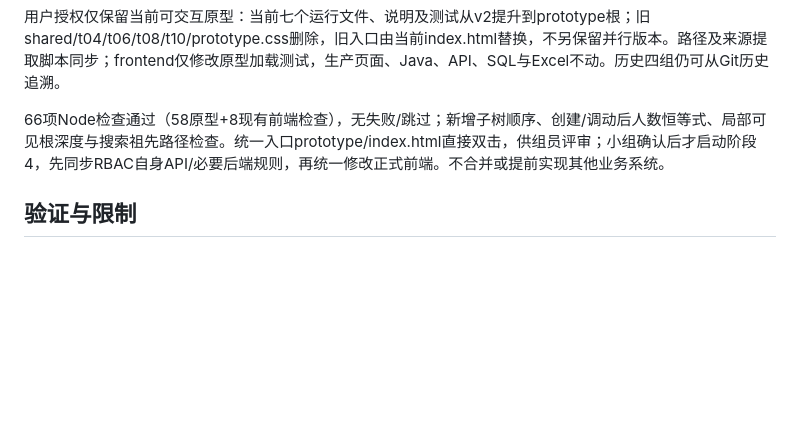
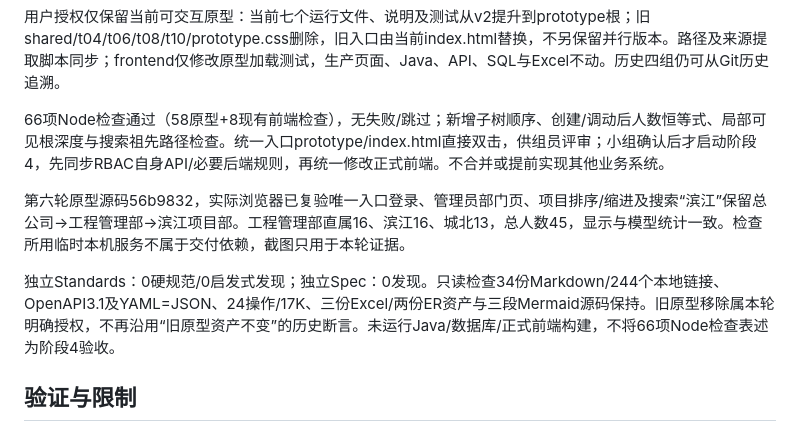
Before and after one commit to minxuanbo/ooad-course-project, a Markdown page: docs/prototype-review.md, the part around the change. GitHub-like rendering; blank space fills up the shorter version.

Commit message:
docs(prototype): record final hierarchy and review evidence

```diff
--- a/docs/prototype-review.md
+++ b/docs/prototype-review.md
@@ -91,6 +91,10 @@ Git状态：第三轮源码已提交至82e3d8e，但后续提交/推送请求因
 
 66项Node检查通过（58原型+8现有前端检查），无失败/跳过；新增子树顺序、创建/调动后人数恒等式、局部可见根深度与搜索祖先路径检查。统一入口prototype/index.html直接双击，供组员评审；小组确认后才启动阶段4，先同步RBAC自身API/必要后端规则，再统一修改正式前端。不合并或提前实现其他业务系统。
 
+第六轮原型源码56b9832，实际浏览器已复验唯一入口登录、管理员部门页、项目排序/缩进及搜索“滨江”保留总公司→工程管理部→滨江项目部。工程管理部直属16、滨江16、城北13，总人数45，显示与模型统计一致。检查所用临时本机服务不属于交付依赖，截图只用于本轮证据。
+
+独立Standards：0硬规范/0启发式发现；独立Spec：0发现。只读检查34份Markdown/244个本地链接、OpenAPI3.1及YAML=JSON、24操作/17K、三份Excel/两份ER资产与三段Mermaid源码保持。旧原型移除属本轮明确授权，不再沿用“旧原型资产不变”的历史断言。未运行Java/数据库/正式前端构建，不将66项Node检查表述为阶段4验收。
+
 ## 验证与限制
 
 第二轮当前Node检查覆盖原行为和级别矩阵、角色完整Permission子集、自定义默认策略、部门改名不改变归属、只读职位、权限独立选择、关键API/映射/角色的回滚、日志脱敏及同快照分页。浏览器另检查实际显示和点击流程；结果在最终审核后追加。
```
